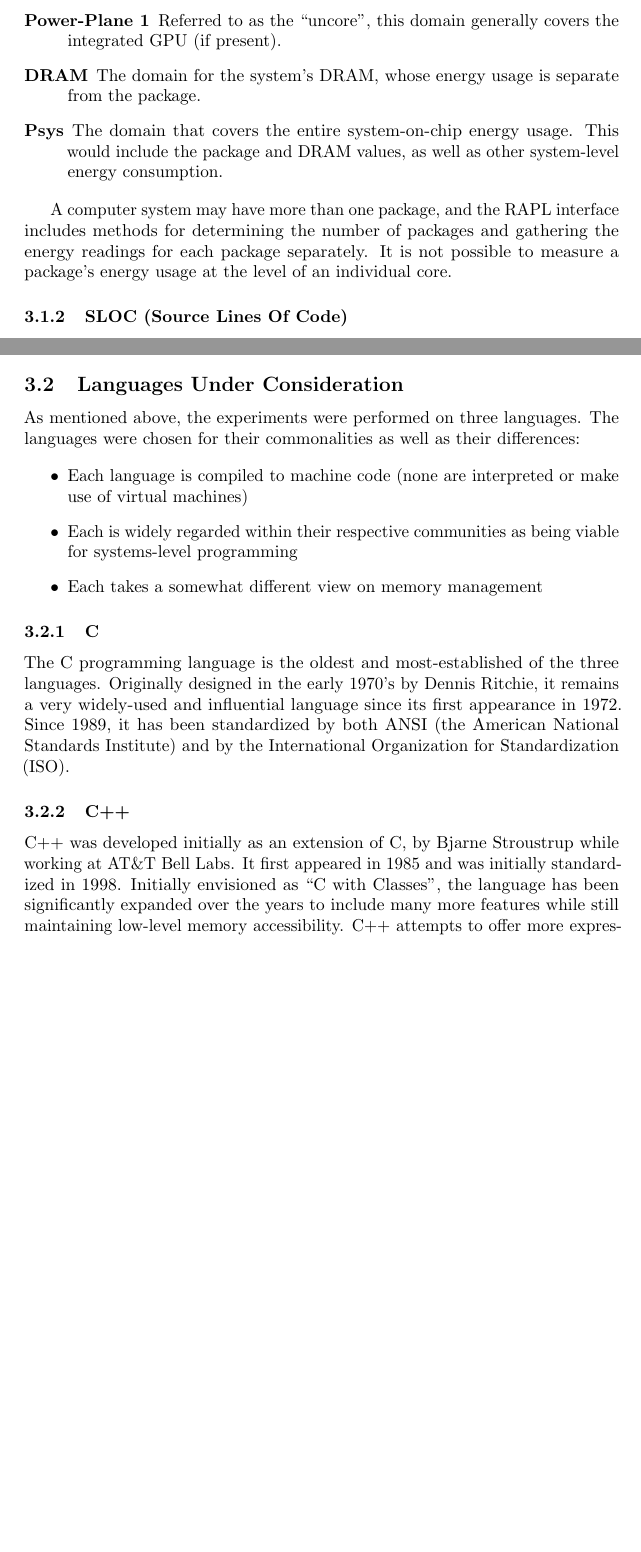
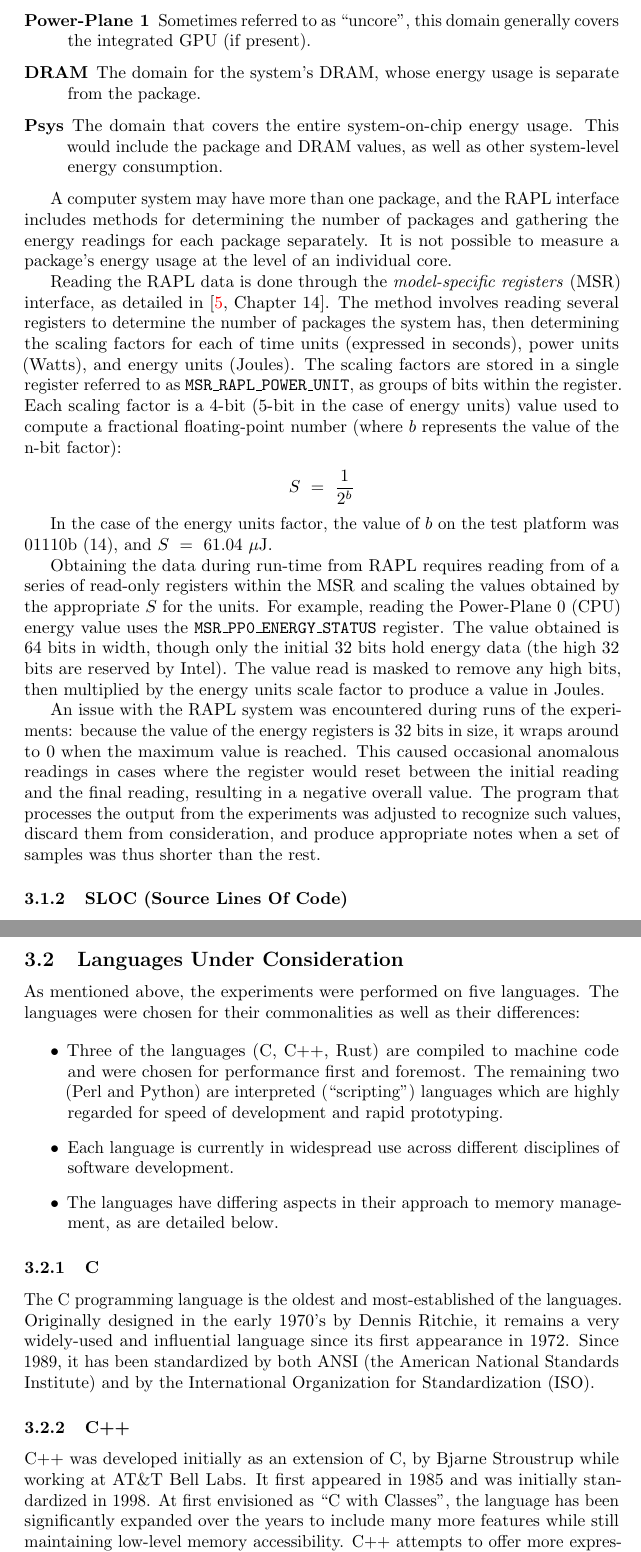
Before and after one commit to rjray/mscs-thesis-project, a LaTeX thesis (thesis/thesis.tex, which reads thesis/content/experiments.tex): two parts of pages 7 and 8 of 11 before the commit and two parts of pages 7 and 9 of 12 after it, joined at a grey line, cut so that both start at the same text, the shorter picture padded with empty space. Compiled offline with pdfLaTeX.

Commit message:
Checkpoint 10/10

```diff
--- a/thesis/content/experiments.tex
+++ b/thesis/content/experiments.tex
@@ -13,11 +13,20 @@ The \textit{Running Average Power Limit} (RAPL) measurement system was introduce
 
 \begin{description}
 \item[Package] The full (socketed) processor package, which may contain multiple cores.
-\item[Power-Plane 0] The domain that encompasses the combined cores within the package.
-\item[Power-Plane 1] Referred to as the ``uncore'', this domain generally covers the integrated GPU (if present).
+\item[Power-Plane 0] The domain that encompasses the combined cores within the package. This reading will cover all cores within the CPU of the package.
+\item[Power-Plane 1] Sometimes referred to as ``uncore'', this domain generally covers the integrated GPU (if present).
 \item[DRAM] The domain for the system's DRAM, whose energy usage is separate from the package.
 \item[Psys] The domain that covers the entire system-on-chip energy usage. This would include the package and DRAM values, as well as other system-level energy consumption.
 \end{description}
 
 A computer system may have more than one package, and the RAPL interface includes methods for determining the number of packages and gathering the energy readings for each package separately. It is not possible to measure a package's energy usage at the level of an individual core.
 
+Reading the RAPL data is done through the \textit{model-specific registers} (MSR) interface, as detailed in~\cite[Chapter~14]{intel.sdm.2022}. The method involves reading several registers to determine the number of packages the system has, then determining the scaling factors for each of time units (expressed in seconds), power units (Watts), and energy units (Joules). The scaling factors are stored in a single register referred to as \texttt{MSR\_RAPL\_POWER\_UNIT}, as groups of bits within the register. Each scaling factor is a 4-bit (5-bit in the case of energy units) value used to compute a fractional floating-point number (where $b$ represents the value of the n-bit factor):
+
+\[S~=~\frac{1}{2^{b}}\]
+
+In the case of the energy units factor, the value of $b$ on the test platform was 01110b (14), and $S~=~61.04~\mu$J.
+
+Obtaining the data during run-time from RAPL requires reading from of a series of read-only registers within the MSR and scaling the values obtained by the appropriate $S$ for the units. For example, reading the Power-Plane 0 (CPU) energy value uses the \texttt{MSR\_PP0\_ENERGY\_STATUS} register. The value obtained is 64 bits in width, though only the initial 32 bits hold energy data (the high 32 bits are reserved by Intel). The value read is masked to remove any high bits, then multiplied by the energy units scale factor to produce a value in Joules.
+
+An issue with the RAPL system was encountered during runs of the experiments: because the value of the energy registers is 32 bits in size, it wraps around to 0 when the maximum value is reached. This caused occasional anomalous readings in cases where the register would reset between the initial reading and the final reading, resulting in a negative overall value. The program that processes the output from the experiments was adjusted to recognize such values, discard them from consideration, and produce appropriate notes when a set of samples was thus shorter than the rest.
@@ -43,21 +55,21 @@ The Power-Plane 1 (GPU) RAPL values were excluded because the testing machine's
 
 \subsection{Languages Under Consideration}
 
-As mentioned above, the experiments were performed on three languages. The languages were chosen for their commonalities as well as their differences:
+As mentioned above, the experiments were performed on five languages. The languages were chosen for their commonalities as well as their differences:
 
 \begin{itemize}
-\item Each language is compiled to machine code (none are interpreted or make use of virtual machines)
-\item Each is widely regarded within their respective communities as being viable for systems-level programming
-\item Each takes a somewhat different view on memory management
+\item Three of the languages (C, C++, Rust) are compiled to machine code and were chosen for performance first and foremost. The remaining two (Perl and Python) are interpreted (``scripting'') languages which are highly regarded for speed of development and rapid prototyping.
+\item Each language is currently in widespread use across different disciplines of software development.
+\item The languages have differing aspects in their approach to memory management, as are detailed below.
 \end{itemize}
 
 \subsubsection{C}
 
-The C programming language is the oldest and most-established of the three languages. Originally designed in the early 1970's by Dennis Ritchie, it remains a very widely-used and influential language since its first appearance in 1972. Since 1989, it has been standardized by both ANSI (the American National Standards Institute) and by the International Organization for Standardization (ISO).
+The C programming language is the oldest and most-established of the languages. Originally designed in the early 1970's by Dennis Ritchie, it remains a very widely-used and influential language since its first appearance in 1972. Since 1989, it has been standardized by both ANSI (the American National Standards Institute) and by the International Organization for Standardization (ISO).
 
 \subsubsection{C++}
 
-C++ was developed initially as an extension of C, by Bjarne Stroustrup while working at AT\&T Bell Labs. It first appeared in 1985 and was initially standardized in 1998. Initially envisioned as ``C with Classes'', the language has been significantly expanded over the years to include many more features while still maintaining low-level memory accessibility. C++ attempts to offer more expressive, concise coding than C, with many of C's memory-management concerns dealt with automatically by class constructors and destructors.
+C++ was developed initially as an extension of C, by Bjarne Stroustrup while working at AT\&T Bell Labs. It first appeared in 1985 and was initially standardized in 1998. At first envisioned as ``C with Classes'', the language has been significantly expanded over the years to include many more features while still maintaining low-level memory accessibility. C++ attempts to offer more expressive, concise coding than C, with many of C's memory-management concerns dealt with automatically by class constructors and destructors.
 
 \subsubsection{Rust}
 
```
Also changed, not shown: thesis/content/experiments.tex (30 more changed lines).
